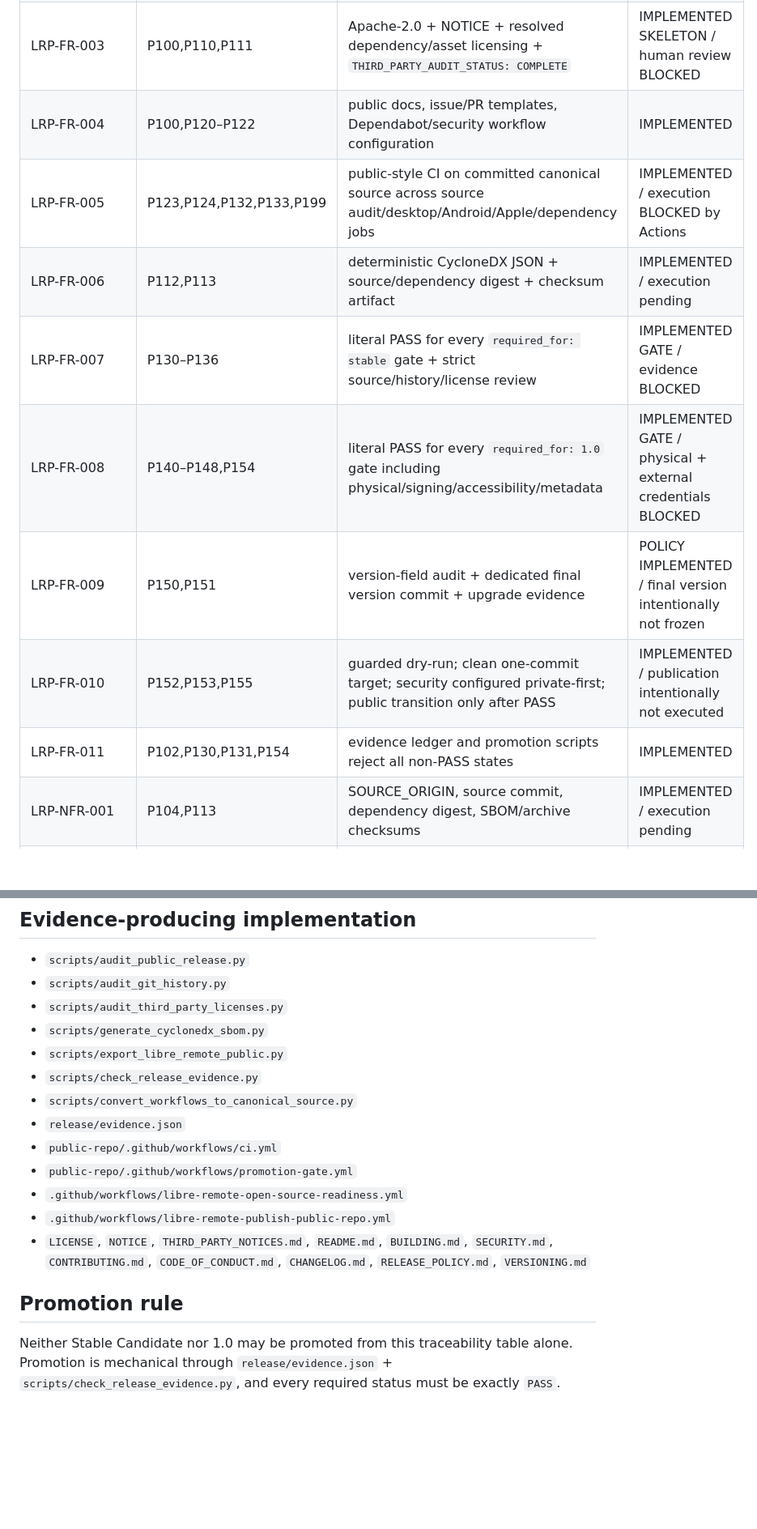
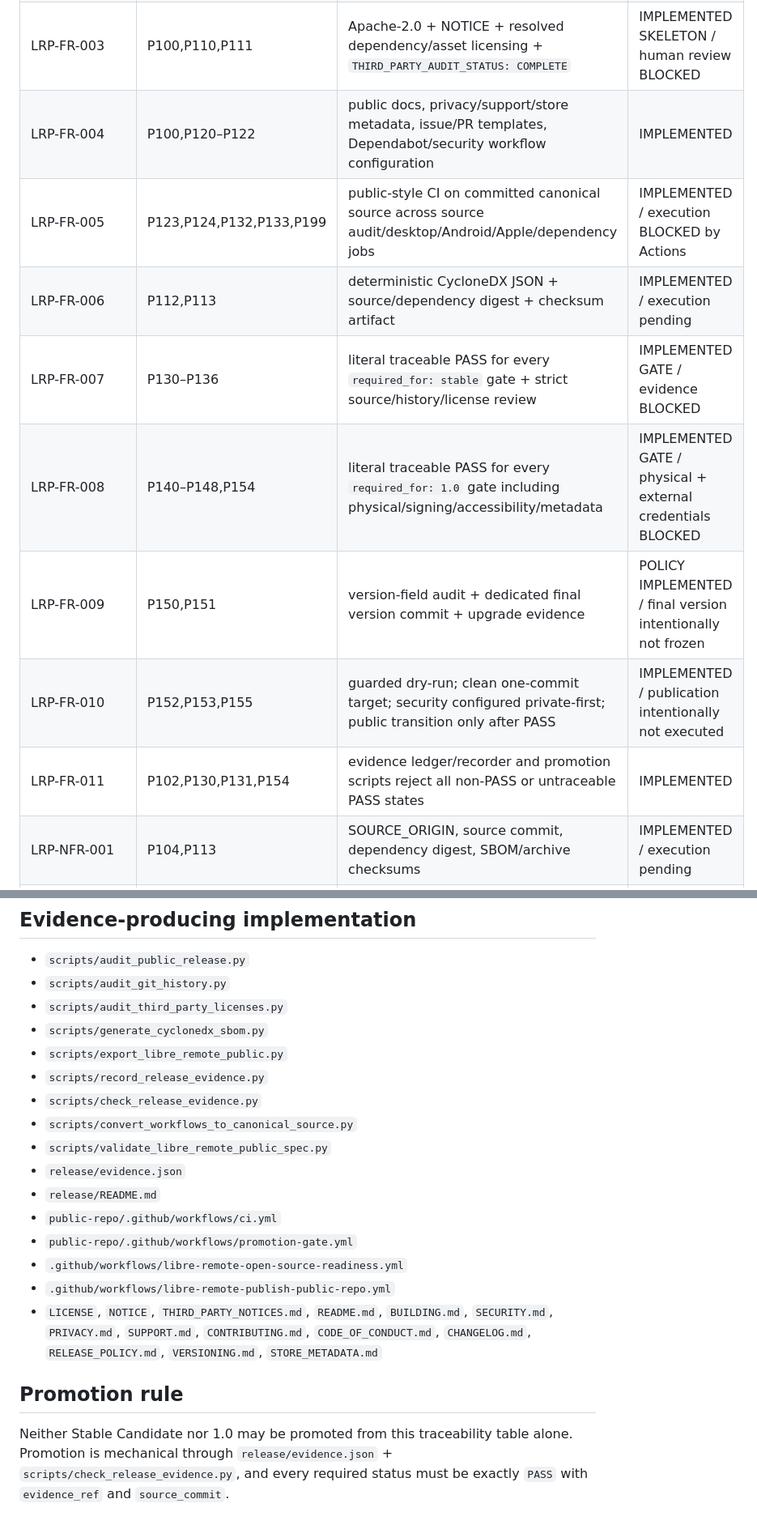
Before and after one commit to grupogptespecial-eng/Warballs, a Markdown page: specs/002-public-stable-1-0/traceability.md, 2 parts joined by grey strips. Shown at 81% size. Rendered like a GitHub page; blank space fills up the shorter version.

Commit message:
docs: include evidence recorder and release metadata in public traceability

```diff
--- a/specs/002-public-stable-1-0/traceability.md
+++ b/specs/002-public-stable-1-0/traceability.md
@@ -7,14 +7,14 @@
 | LRP-FR-001 | P101,P102 | canonical source export; no legacy transport/release fixtures/signing material; SOURCE_ORIGIN | IMPLEMENTED / canonical source execution pending |
 | LRP-FR-002 | P103,P152 | strict clean-history audit on newly initialized public repo | IMPLEMENTED / publisher not executed |
 | LRP-FR-003 | P100,P110,P111 | Apache-2.0 + NOTICE + resolved dependency/asset licensing + `THIRD_PARTY_AUDIT_STATUS: COMPLETE` | IMPLEMENTED SKELETON / human review BLOCKED |
-| LRP-FR-004 | P100,P120–P122 | public docs, issue/PR templates, Dependabot/security workflow configuration | IMPLEMENTED |
+| LRP-FR-004 | P100,P120–P122 | public docs, privacy/support/store metadata, issue/PR templates, Dependabot/security workflow configuration | IMPLEMENTED |
 | LRP-FR-005 | P123,P124,P132,P133,P199 | public-style CI on committed canonical source across source audit/desktop/Android/Apple/dependency jobs | IMPLEMENTED / execution BLOCKED by Actions |
 | LRP-FR-006 | P112,P113 | deterministic CycloneDX JSON + source/dependency digest + checksum artifact | IMPLEMENTED / execution pending |
-| LRP-FR-007 | P130–P136 | literal PASS for every `required_for: stable` gate + strict source/history/license review | IMPLEMENTED GATE / evidence BLOCKED |
-| LRP-FR-008 | P140–P148,P154 | literal PASS for every `required_for: 1.0` gate including physical/signing/accessibility/metadata | IMPLEMENTED GATE / physical + external credentials BLOCKED |
+| LRP-FR-007 | P130–P136 | literal traceable PASS for every `required_for: stable` gate + strict source/history/license review | IMPLEMENTED GATE / evidence BLOCKED |
+| LRP-FR-008 | P140–P148,P154 | literal traceable PASS for every `required_for: 1.0` gate including physical/signing/accessibility/metadata | IMPLEMENTED GATE / physical + external credentials BLOCKED |
 | LRP-FR-009 | P150,P151 | version-field audit + dedicated final version commit + upgrade evidence | POLICY IMPLEMENTED / final version intentionally not frozen |
 | LRP-FR-010 | P152,P153,P155 | guarded dry-run; clean one-commit target; security configured private-first; public transition only after PASS | IMPLEMENTED / publication intentionally not executed |
-| LRP-FR-011 | P102,P130,P131,P154 | evidence ledger and promotion scripts reject all non-PASS states | IMPLEMENTED |
+| LRP-FR-011 | P102,P130,P131,P154 | evidence ledger/recorder and promotion scripts reject all non-PASS or untraceable PASS states | IMPLEMENTED |
 | LRP-NFR-001 | P104,P113 | SOURCE_ORIGIN, source commit, dependency digest, SBOM/archive checksums | IMPLEMENTED / execution pending |
 | LRP-NFR-002 | P110–P113,P123 | release tooling uses Python stdlib/Git/Gradle/platform tools; no app runtime dependency added for release automation | IMPLEMENTED POLICY |
 | LRP-NFR-003 | P111,P131,P152–P155 | unknown licenses/missing evidence/credentials/dirty history/existing target stop promotion | IMPLEMENTED |
@@ -27,15 +27,18 @@
 - `scripts/audit_third_party_licenses.py`
 - `scripts/generate_cyclonedx_sbom.py`
 - `scripts/export_libre_remote_public.py`
+- `scripts/record_release_evidence.py`
 - `scripts/check_release_evidence.py`
 - `scripts/convert_workflows_to_canonical_source.py`
+- `scripts/validate_libre_remote_public_spec.py`
 - `release/evidence.json`
+- `release/README.md`
 - `public-repo/.github/workflows/ci.yml`
 - `public-repo/.github/workflows/promotion-gate.yml`
 - `.github/workflows/libre-remote-open-source-readiness.yml`
 - `.github/workflows/libre-remote-publish-public-repo.yml`
-- `LICENSE`, `NOTICE`, `THIRD_PARTY_NOTICES.md`, `README.md`, `BUILDING.md`, `SECURITY.md`, `CONTRIBUTING.md`, `CODE_OF_CONDUCT.md`, `CHANGELOG.md`, `RELEASE_POLICY.md`, `VERSIONING.md`
+- `LICENSE`, `NOTICE`, `THIRD_PARTY_NOTICES.md`, `README.md`, `BUILDING.md`, `SECURITY.md`, `PRIVACY.md`, `SUPPORT.md`, `CONTRIBUTING.md`, `CODE_OF_CONDUCT.md`, `CHANGELOG.md`, `RELEASE_POLICY.md`, `VERSIONING.md`, `STORE_METADATA.md`
 
 ## Promotion rule
 
-Neither Stable Candidate nor 1.0 may be promoted from this traceability table alone. Promotion is mechanical through `release/evidence.json` + `scripts/check_release_evidence.py`, and every required status must be exactly `PASS`.
+Neither Stable Candidate nor 1.0 may be promoted from this traceability table alone. Promotion is mechanical through `release/evidence.json` + `scripts/check_release_evidence.py`, and every required status must be exactly `PASS` with `evidence_ref` and `source_commit`.
```
